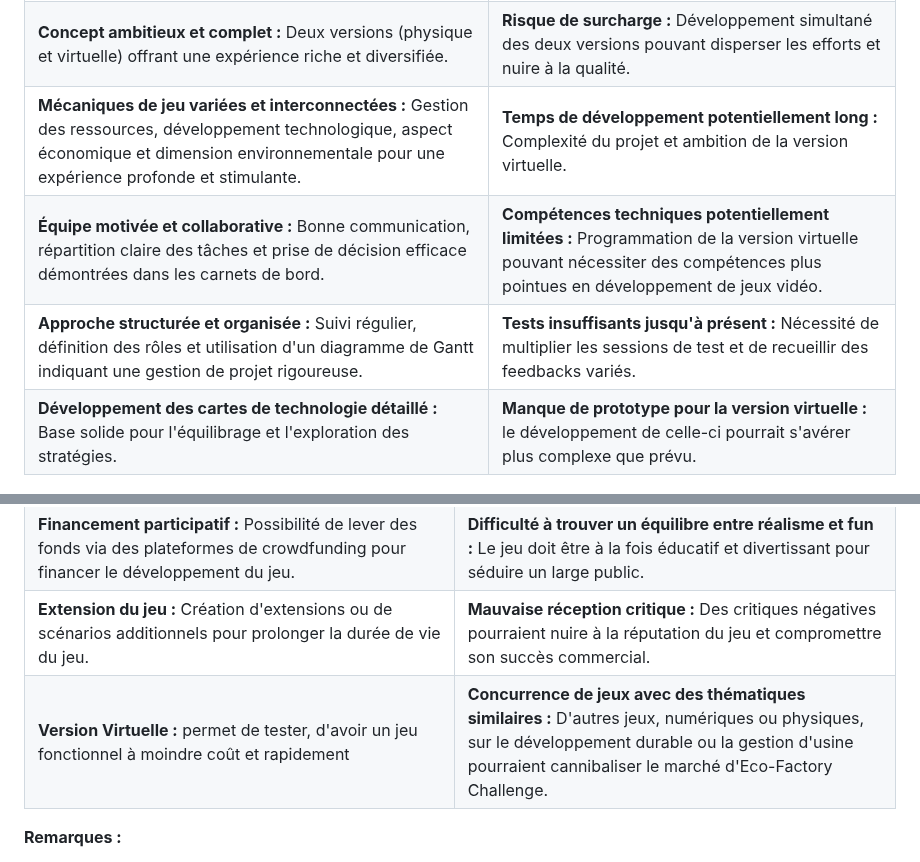
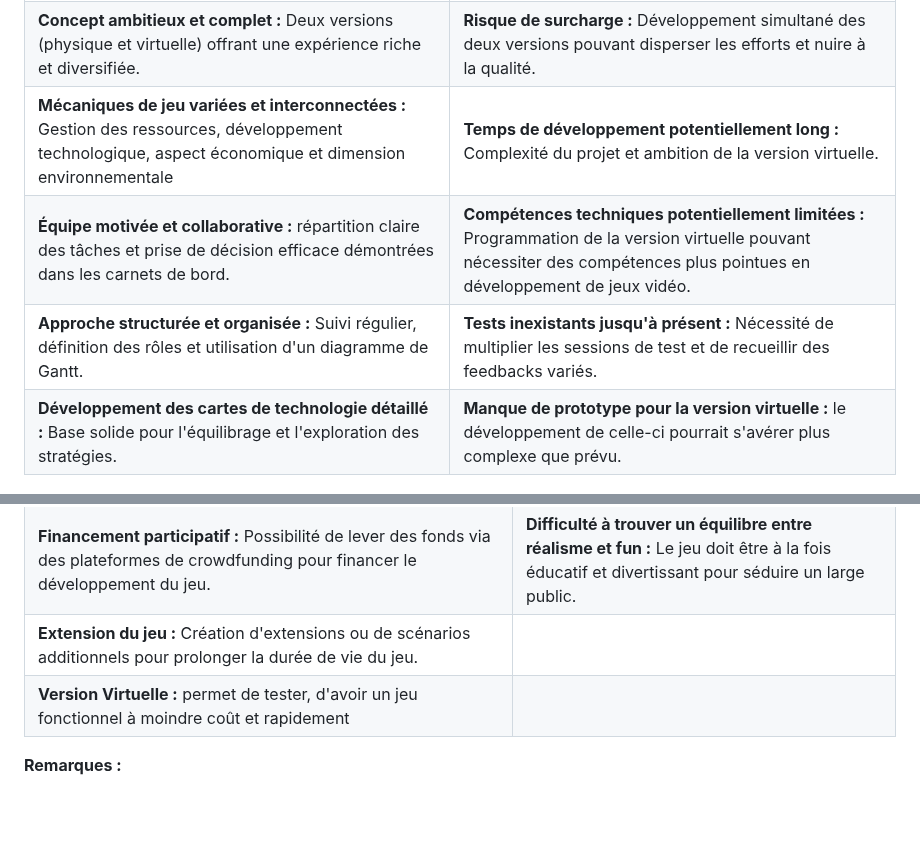
Before and after one commit to NadjibRahal/Serious-Game, a Markdown page: SWOT.md, 2 parts joined by grey strips. GitHub-like rendering; blank space fills up the shorter version.

```diff
--- a/SWAT.md
+++ b/SWOT.md
@@ -6,9 +6,9 @@ Voici une analyse SWOT adaptée du projet, incluant les forces, faiblesses, oppo
 | :----------------------------------------------------------------------------------------------------------------------------------------------------------------------------------------- | :---------------------------------------------------------------------------------------------------------------------------------------------------------------------------------------------------------------------- |
 | **Thème pertinent et actuel :** Forte résonance avec les préoccupations environnementales et sociétales actuelles.                                                                           | **Complexité du jeu :** Difficulté d'équilibrage des nombreuses mécaniques (ressources, technologies, économie, environnement) et de la clarté des règles.                                                                 |
 | **Concept ambitieux et complet :** Deux versions (physique et virtuelle) offrant une expérience riche et diversifiée.                                                                       | **Risque de surcharge :** Développement simultané des deux versions pouvant disperser les efforts et nuire à la qualité.                                                                                                  |
-| **Mécaniques de jeu variées et interconnectées :**  Gestion des ressources, développement technologique, aspect économique et dimension environnementale pour une expérience profonde et stimulante. | **Temps de développement potentiellement long :** Complexité du projet et ambition de la version virtuelle.                                                                                                              |
-| **Équipe motivée et collaborative :** Bonne communication, répartition claire des tâches et prise de décision efficace démontrées dans les carnets de bord.                                     | **Compétences techniques potentiellement limitées :** Programmation de la version virtuelle pouvant nécessiter des compétences plus pointues en développement de jeux vidéo.                                                |
-| **Approche structurée et organisée :** Suivi régulier, définition des rôles et utilisation d'un diagramme de Gantt indiquant une gestion de projet rigoureuse.                                   | **Tests insuffisants jusqu'à présent :** Nécessité de multiplier les sessions de test et de recueillir des feedbacks variés.                                                                                           |
+| **Mécaniques de jeu variées et interconnectées :**  Gestion des ressources, développement technologique, aspect économique et dimension environnementale | **Temps de développement potentiellement long :** Complexité du projet et ambition de la version virtuelle.                                                                                                              |
+| **Équipe motivée et collaborative :** répartition claire des tâches et prise de décision efficace démontrées dans les carnets de bord.                                     | **Compétences techniques potentiellement limitées :** Programmation de la version virtuelle pouvant nécessiter des compétences plus pointues en développement de jeux vidéo.                                                |
+| **Approche structurée et organisée :** Suivi régulier, définition des rôles et utilisation d'un diagramme de Gantt.                                   | **Tests inexistants jusqu'à présent :** Nécessité de multiplier les sessions de test et de recueillir des feedbacks variés.                                                                                           |
 | **Développement des cartes de technologie détaillé :** Base solide pour l'équilibrage et l'exploration des stratégies.                                                                       | **Manque de prototype pour la version virtuelle :** le développement de celle-ci pourrait s'avérer plus complexe que prévu.                                                                                           |
 
 | **Opportunités (Opportunities)**                                                                                                                                                           | **Menaces (Threats)**                                                                                                                                                                             |
@@ -17,8 +17,8 @@ Voici une analyse SWOT adaptée du projet, incluant les forces, faiblesses, oppo
 | **Possibilité de partenariats :**  Collaboration avec des institutions éducatives, des organisations environnementales ou des entreprises engagées dans le développement durable.                       | **Lassitude ou perte d'intérêt de l'équipe :** Projet long et complexe pouvant décourager certains membres.                                                                                       |
 | **Développement d'une communauté :** Création d'une communauté en ligne autour du jeu (forums, réseaux sociaux) pour partager des stratégies, des retours d'expérience et des extensions. | **Changements technologiques rapides :** La version virtuelle pourrait devenir obsolète si elle n'est pas mise à jour régulièrement.                                                                  |
 | **Financement participatif :** Possibilité de lever des fonds via des plateformes de crowdfunding pour financer le développement du jeu.                                                           | **Difficulté à trouver un équilibre entre réalisme et fun :** Le jeu doit être à la fois éducatif et divertissant pour séduire un large public.                                                           |
-| **Extension du jeu :** Création d'extensions ou de scénarios additionnels pour prolonger la durée de vie du jeu.                                                                           | **Mauvaise réception critique :** Des critiques négatives pourraient nuire à la réputation du jeu et compromettre son succès commercial.                                                                    |
-| **Version Virtuelle :** permet de tester, d'avoir un jeu fonctionnel à moindre coût et rapidement                                                                                          | **Concurrence de jeux avec des thématiques similaires :** D'autres jeux, numériques ou physiques, sur le développement durable ou la gestion d'usine pourraient cannibaliser le marché d'Eco-Factory Challenge. |
+| **Extension du jeu :** Création d'extensions ou de scénarios additionnels pour prolonger la durée de vie du jeu.                                                                           |
+| **Version Virtuelle :** permet de tester, d'avoir un jeu fonctionnel à moindre coût et rapidement                                                                                          |
 
 **Remarques :**
 
```
